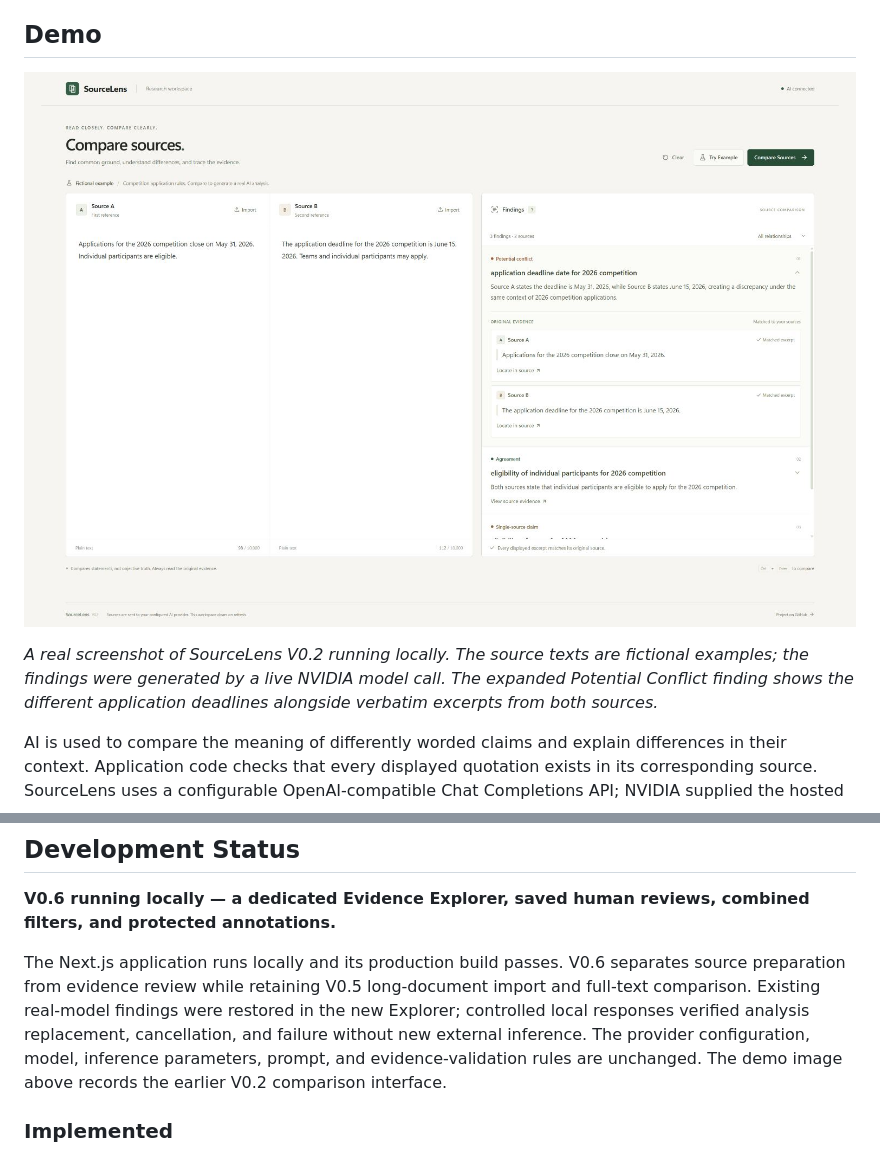
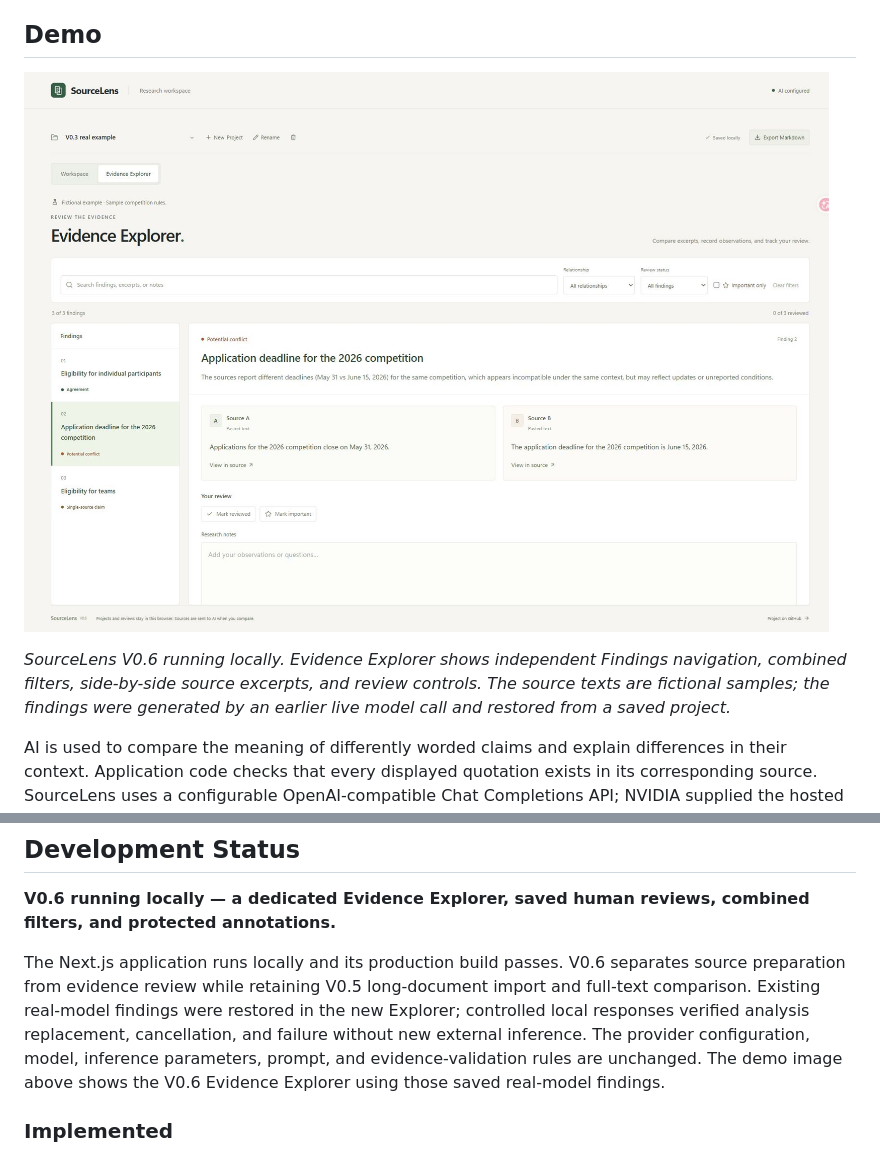
Before and after one commit to sx933229xiao-droid/sourcelens-evidence, a Markdown page: README.md, 2 parts joined by grey strips. Drawn GitHub-style; pictures changed too: docs/images/sourcelens-v06-demo.jpg (added).

Commit message:
docs: refresh README demo for V0.6

```diff
--- a/README.md
+++ b/README.md
@@ -8,9 +8,9 @@ Prepare source documents in Workspace, then review their findings in Evidence Ex
 
 ## Demo
 
-![SourceLens V0.2 desktop workspace showing a potential conflict with original evidence from Source A and Source B](docs/images/sourcelens-demo.png)
+![SourceLens V0.6 Evidence Explorer showing a potential conflict, side-by-side original evidence, and human-review controls](docs/images/sourcelens-v06-demo.jpg)
 
-*A real screenshot of SourceLens V0.2 running locally. The source texts are fictional examples; the findings were generated by a live NVIDIA model call. The expanded Potential Conflict finding shows the different application deadlines alongside verbatim excerpts from both sources.*
+*SourceLens V0.6 running locally. Evidence Explorer shows independent Findings navigation, combined filters, side-by-side source excerpts, and review controls. The source texts are fictional samples; the findings were generated by an earlier live model call and restored from a saved project.*
 
 AI is used to compare the meaning of differently worded claims and explain differences in their context. Application code checks that every displayed quotation exists in its corresponding source. SourceLens uses a configurable OpenAI-compatible Chat Completions API; NVIDIA supplied the hosted inference used for the recorded demo. Google Cloud Run is being evaluated to host the web application and its server-side AI endpoint. Cloud deployment has not yet been completed.
 
@@ -26,7 +26,7 @@ AI is used to compare the meaning of differently worded claims and explain diffe
 
 **V0.6 running locally — a dedicated Evidence Explorer, saved human reviews, combined filters, and protected annotations.**
 
-The Next.js application runs locally and its production build passes. V0.6 separates source preparation from evidence review while retaining V0.5 long-document import and full-text comparison. Existing real-model findings were restored in the new Explorer; controlled local responses verified analysis replacement, cancellation, and failure without new external inference. The provider configuration, model, inference parameters, prompt, and evidence-validation rules are unchanged. The demo image above records the earlier V0.2 comparison interface.
+The Next.js application runs locally and its production build passes. V0.6 separates source preparation from evidence review while retaining V0.5 long-document import and full-text comparison. Existing real-model findings were restored in the new Explorer; controlled local responses verified analysis replacement, cancellation, and failure without new external inference. The provider configuration, model, inference parameters, prompt, and evidence-validation rules are unchanged. The demo image above shows the V0.6 Evidence Explorer using those saved real-model findings.
 
 ### Implemented
 
```
